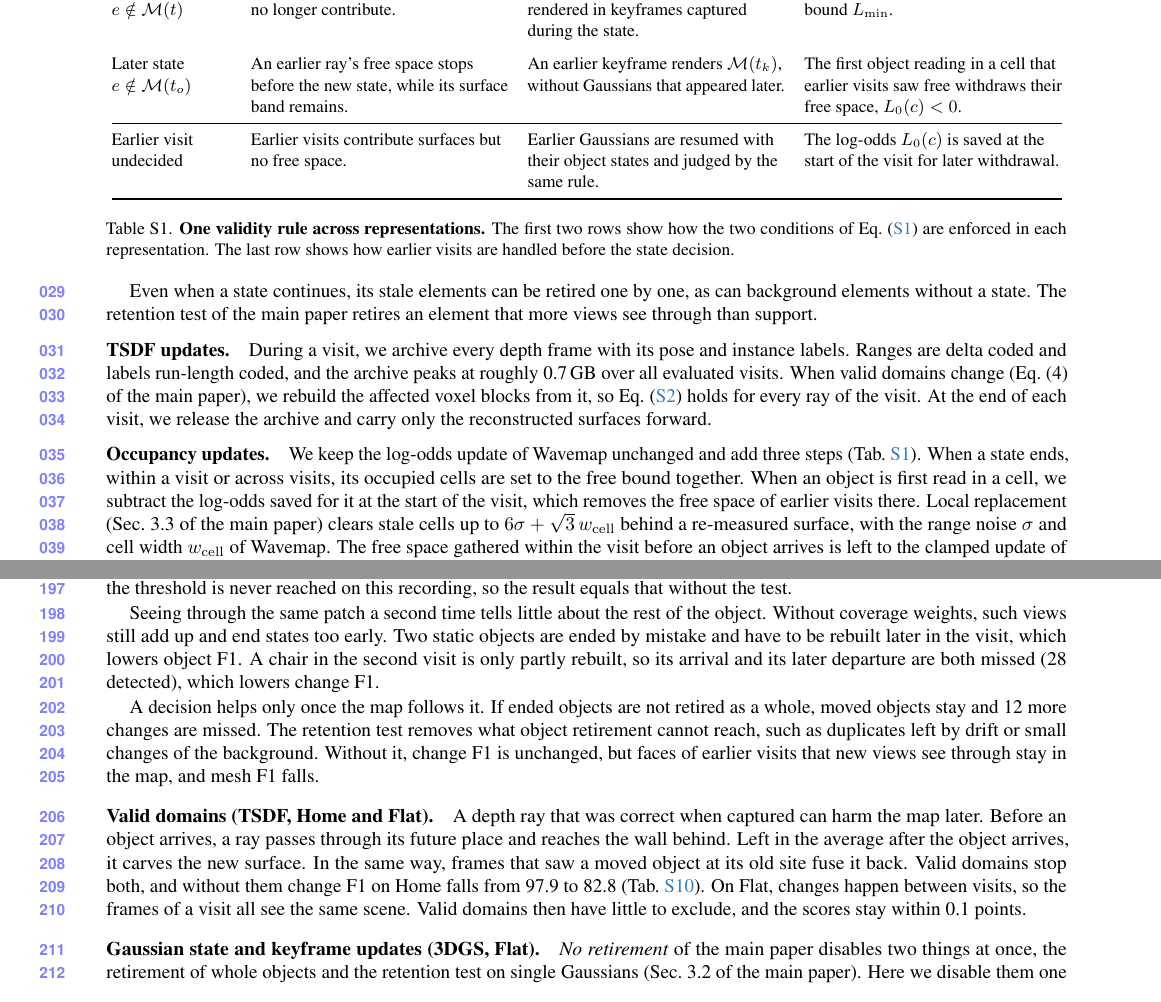
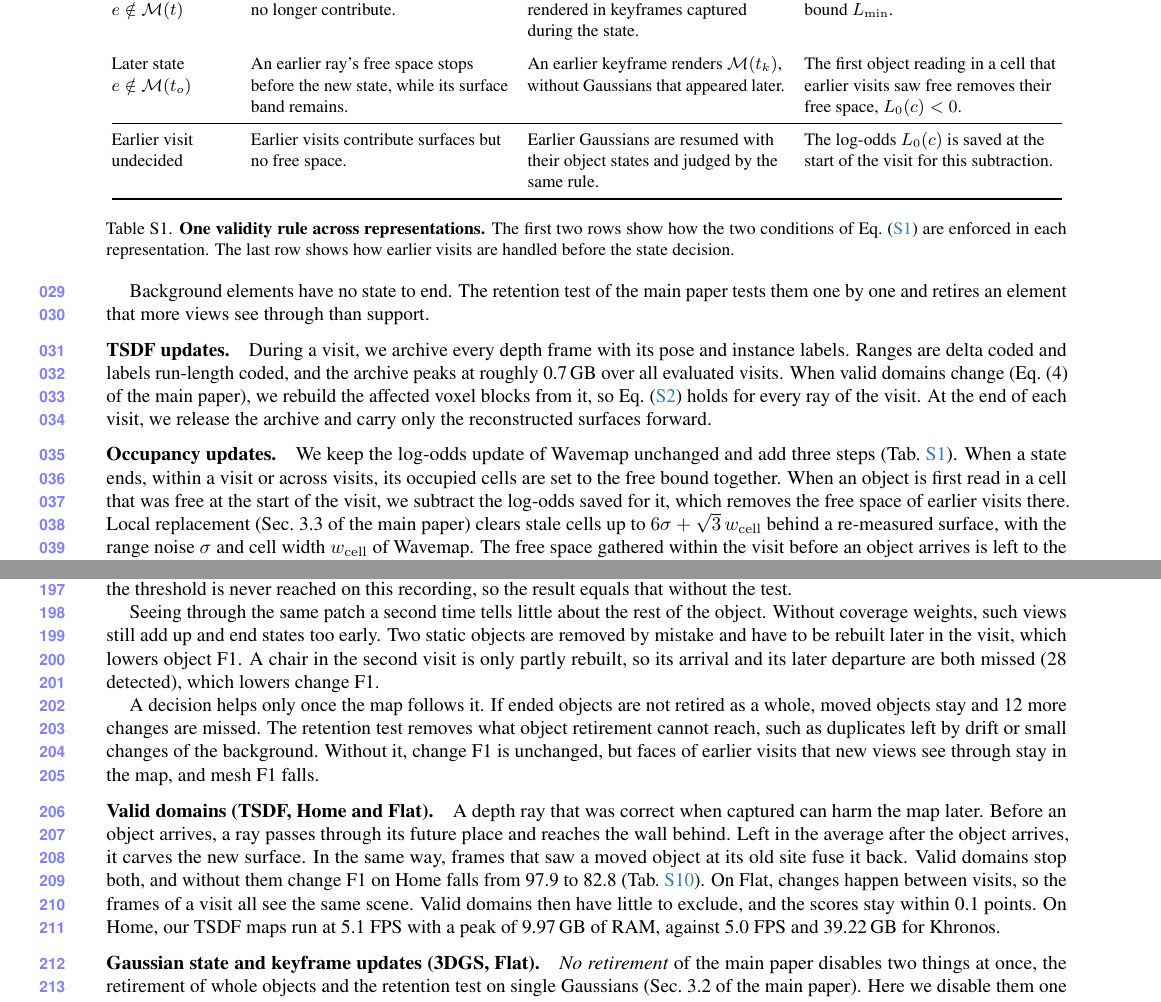
Before and after one commit to giltchcity/myncv---rpsl---daicma, a LaTeX document (manuscript/experiments_supplement.tex): two parts of pages 2 and 8 of 13, joined at a grey line, cut so that both start at the same text. Compiled offline with pdfLaTeX.

Commit message:
Supplement: align wording with the main paper, Home cost, rounds sentence
Co-Authored-By: Claude Fable 5.2 <noreply@anthropic.com>

```diff
--- a/manuscript/experiments_supplement.tex
+++ b/manuscript/experiments_supplement.tex
@@ -158,12 +158,12 @@
 Later state\newline $e\notin\mathcal{M}(t_o)$ &
 An earlier ray's free space stops before the new state, while its surface band remains. &
 An earlier keyframe renders $\mathcal{M}(t_k)$, without Gaussians that appeared later. &
-The first object reading in a cell that earlier visits saw free withdraws their free space, $L_0(c)<0$. \\
+The first object reading in a cell that earlier visits saw free removes their free space, $L_0(c)<0$. \\
 \midrule
 Earlier visit\newline undecided &
 Earlier visits contribute surfaces but no free space. &
 Earlier Gaussians are resumed with their object states and judged by the same rule. &
-The log-odds $L_0(c)$ is saved at the start of the visit for later withdrawal. \\
+The log-odds $L_0(c)$ is saved at the start of the visit for this subtraction. \\
 \bottomrule
 \end{tabular}
 \caption{\textbf{One validity rule across representations.} The first two rows show how the two conditions of \cref{eq:supp_valid} are
@@ -171,15 +171,14 @@
 \label{tab:supp_validity}
 \end{table}
 
-Even when a state continues, its stale elements can be retired one by one, as can background elements without a state.
-The retention test of the main paper retires an element that more views see through than support.
+Background elements have no state to end. The retention test of the main paper tests them one by one and retires an element that more views see through than support.
 
 \paragraph{TSDF updates.}
 During a visit, we archive every depth frame with its pose and instance labels. Ranges are delta coded and labels run-length coded, and the archive peaks at roughly 0.7\,GB over all evaluated visits. When valid domains change (Eq.~(4) of the main paper), we rebuild the affected voxel blocks from it, so \cref{eq:supp_tsdf} holds for every ray of the visit.
 At the end of each visit, we release the archive and carry only the reconstructed surfaces forward.
 
 \paragraph{Occupancy updates.}
-We keep the log-odds update of Wavemap unchanged and add three steps (\cref{tab:supp_validity}). When a state ends, within a visit or across visits, its occupied cells are set to the free bound together. When an object is first read in a cell, we subtract the log-odds saved for it at the start of the visit, which removes the free space of earlier visits there. Local replacement (Sec.~3.3 of the main paper) clears stale cells up to $6\sigma+\sqrt{3}\,w_{\mathrm{cell}}$ behind a re-measured surface, with the range noise $\sigma$ and cell width $w_{\mathrm{cell}}$ of Wavemap. The free space gathered within the visit before an object arrives is left to the clamped update of Wavemap.
+We keep the log-odds update of Wavemap unchanged and add three steps (\cref{tab:supp_validity}). When a state ends, within a visit or across visits, its occupied cells are set to the free bound together. When an object is first read in a cell that was free at the start of the visit, we subtract the log-odds saved for it, which removes the free space of earlier visits there. Local replacement (Sec.~3.3 of the main paper) clears stale cells up to $6\sigma+\sqrt{3}\,w_{\mathrm{cell}}$ behind a re-measured surface, with the range noise $\sigma$ and cell width $w_{\mathrm{cell}}$ of Wavemap. The free space gathered within the visit before an object arrives is left to the clamped update of Wavemap.
 
 \begin{figure}[!b]
 \begin{minipage}[t]{0.492\linewidth}\centering
@@ -616,7 +615,7 @@
 
 The same see-through fraction can be routine for one object and unusual for another. With one noise model for all objects, the threshold is never reached on this recording, so the result equals that without the test.
 
-Seeing through the same patch a second time tells little about the rest of the object. Without coverage weights, such views still add up and end states too early. Two static objects are ended by mistake and have to be rebuilt later in the visit, which lowers object F1. A chair in the second visit is only partly rebuilt, so its arrival and its later departure are both missed (28 detected), which lowers change F1.
+Seeing through the same patch a second time tells little about the rest of the object. Without coverage weights, such views still add up and end states too early. Two static objects are removed by mistake and have to be rebuilt later in the visit, which lowers object F1. A chair in the second visit is only partly rebuilt, so its arrival and its later departure are both missed (28 detected), which lowers change F1.
 
 A decision helps only once the map follows it. If ended objects
 are not retired as a whole, moved objects stay and 12 more changes are missed. The retention test removes what object retirement cannot reach, such as duplicates left by drift or small changes of the background. Without it, change F1 is unchanged, but
@@ -624,7 +623,7 @@
 
 \paragraph{Valid domains (TSDF, Home and Flat).}
 A depth ray that was correct when captured can harm the map later. Before an object arrives, a ray passes through its future place and reaches the wall behind. Left in the average after the object arrives, it carves the new surface. In the same way, frames that saw a moved object at its old site fuse it back. Valid domains stop both, and without them change F1 on Home falls from 97.9 to 82.8
-(\cref{tab:supp_valid_domains}). On Flat, changes happen between visits, so the frames of a visit all see the same scene. Valid domains then have little to exclude, and the scores stay within 0.1 points.
+(\cref{tab:supp_valid_domains}). On Flat, changes happen between visits, so the frames of a visit all see the same scene. Valid domains then have little to exclude, and the scores stay within 0.1 points. On Home, our TSDF maps run at 5.1 FPS with a peak of 9.97\,GB of RAM, against 5.0 FPS and 39.22\,GB for Khronos.
 
 \begin{table}[!t]
 \tablepairw{0.485}{%
```
Also changed, not shown: manuscript/experiments_supplement.tex (10 more changed lines).
